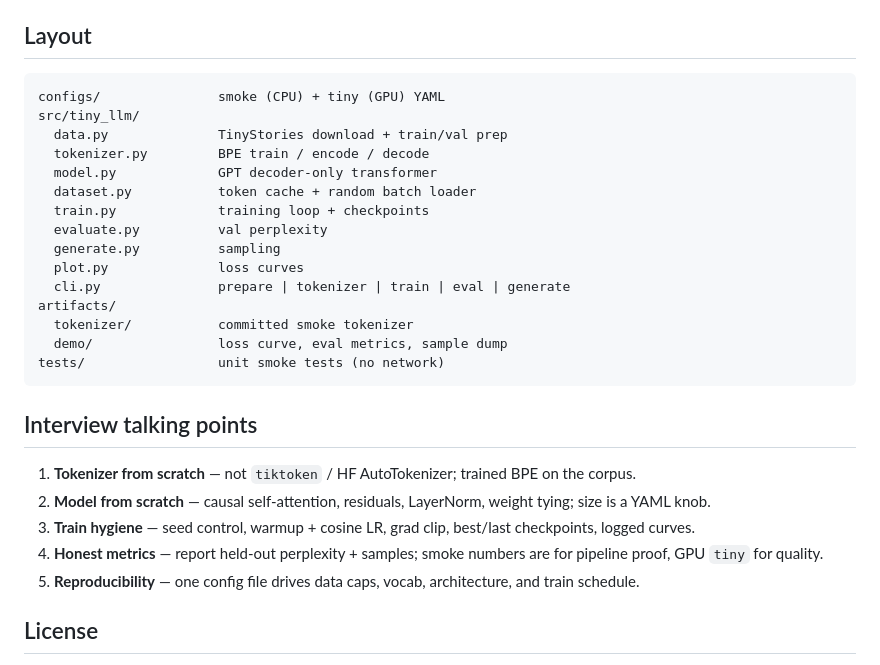
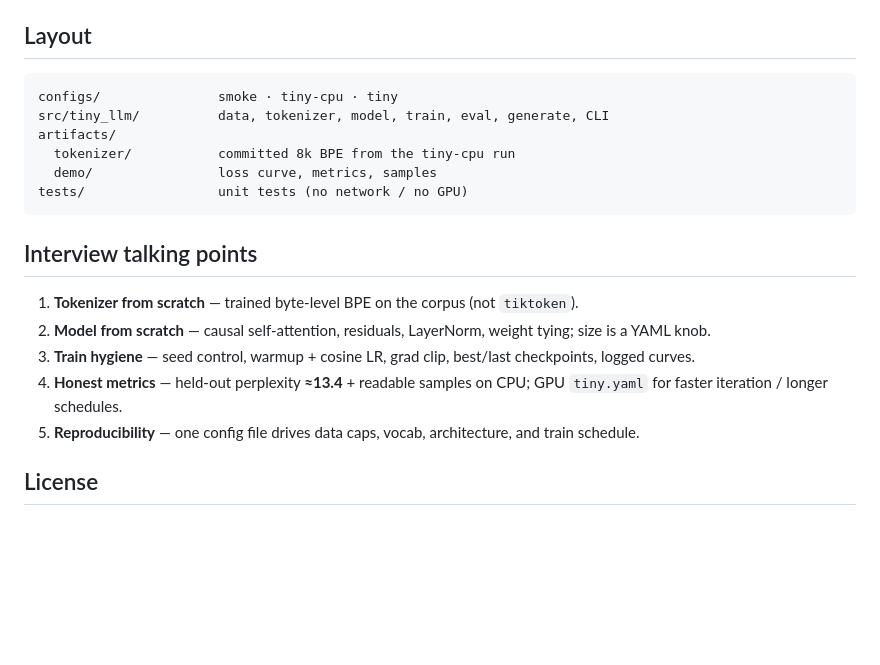
Before and after one commit to shreyas463/tiny-llm, a Markdown page: README.md, the part around one of its changes. Rendered like a GitHub page; blank space fills up the shorter version.

````diff
--- a/README.md
+++ b/README.md
@@ -82,29 +110,20 @@ Tips:
 ## Layout
 
 ```
-configs/               smoke (CPU) + tiny (GPU) YAML
-src/tiny_llm/
-  data.py              TinyStories download + train/val prep
-  tokenizer.py         BPE train / encode / decode
-  model.py             GPT decoder-only transformer
-  dataset.py           token cache + random batch loader
-  train.py             training loop + checkpoints
-  evaluate.py          val perplexity
-  generate.py          sampling
-  plot.py              loss curves
-  cli.py               prepare | tokenizer | train | eval | generate
+configs/               smoke · tiny-cpu · tiny
+src/tiny_llm/          data, tokenizer, model, train, eval, generate, CLI
 artifacts/
-  tokenizer/           committed smoke tokenizer
-  demo/                loss curve, eval metrics, sample dump
-tests/                 unit smoke tests (no network)
+  tokenizer/           committed 8k BPE from the tiny-cpu run
+  demo/                loss curve, metrics, samples
+tests/                 unit tests (no network / no GPU)
 ```
 
 ## Interview talking points
 
-1. **Tokenizer from scratch** — not `tiktoken` / HF AutoTokenizer; trained BPE on the corpus.
+1. **Tokenizer from scratch** — trained byte-level BPE on the corpus (not `tiktoken`).
 2. **Model from scratch** — causal self-attention, residuals, LayerNorm, weight tying; size is a YAML knob.
 3. **Train hygiene** — seed control, warmup + cosine LR, grad clip, best/last checkpoints, logged curves.
-4. **Honest metrics** — report held-out perplexity + samples; smoke numbers are for pipeline proof, GPU `tiny` for quality.
+4. **Honest metrics** — held-out perplexity **≈13.4** + readable samples on CPU; GPU `tiny.yaml` for faster iteration / longer schedules.
 5. **Reproducibility** — one config file drives data caps, vocab, architecture, and train schedule.
 
 ## License
````
Also changed, not shown: other parts of README.md (+65 -37 lines), artifacts/demo/README.md (+7 -5 lines), artifacts/demo/samples.md (+32 -10 lines), artifacts/demo/loss_curve.png, 6 other files.
